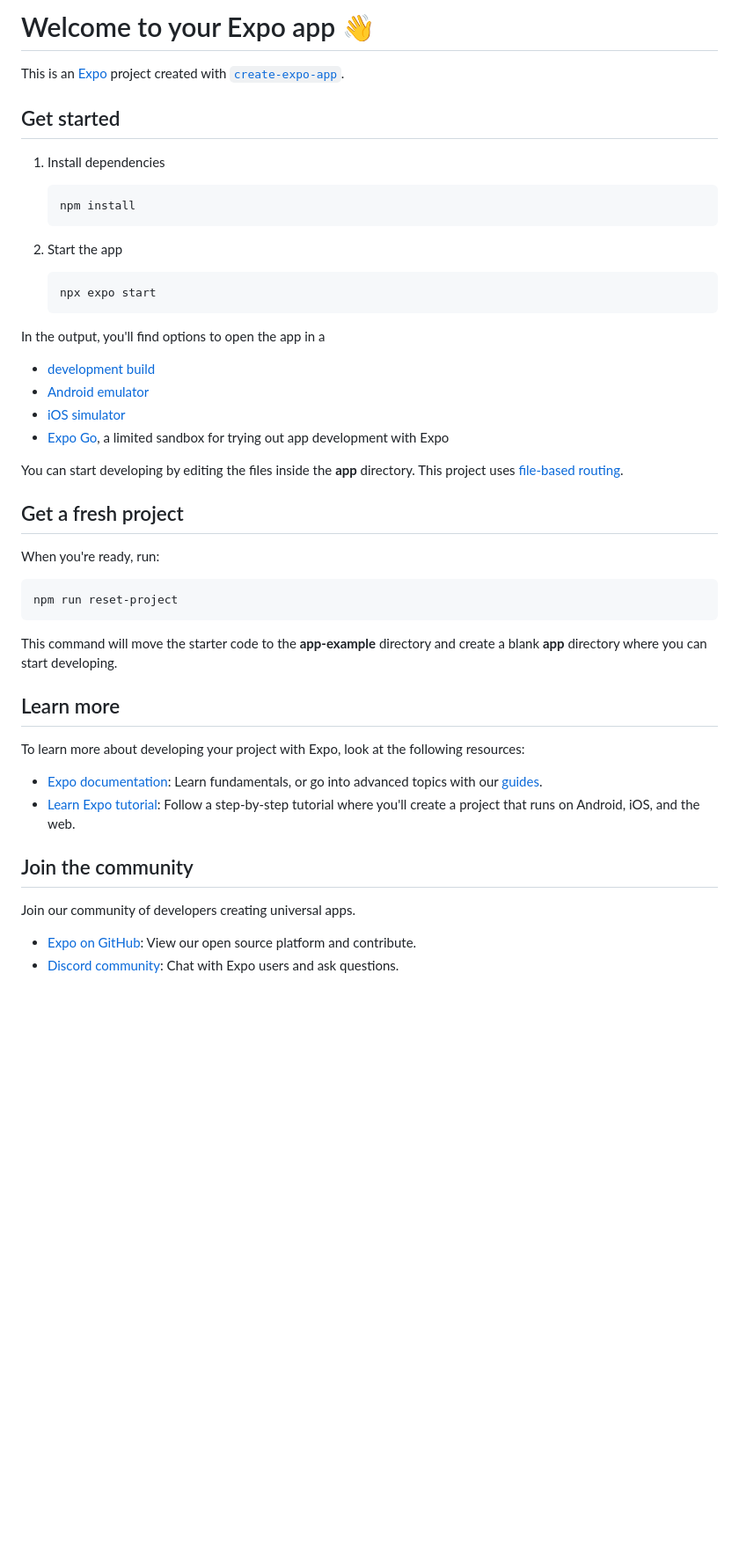
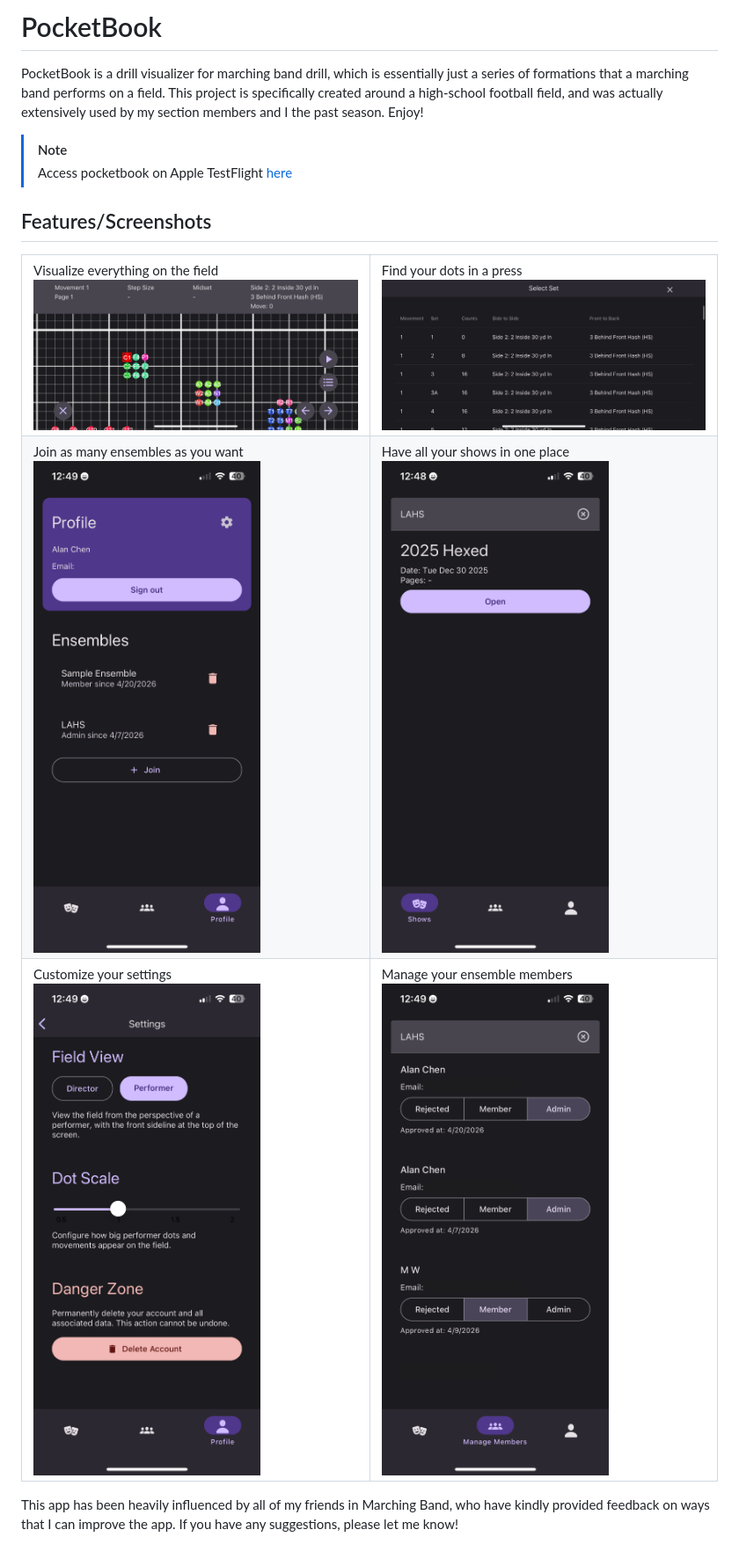
Before and after one commit to alaninnovates/PocketBook, a Markdown page: README.md, the part around the change. Shown at 88% size. Rendered like a GitHub page; pictures changed too: github/images/ensembles.PNG (added), github/images/manage.PNG (added), github/images/select_set.PNG (added); blank space fills up the shorter version.

````diff
--- a/README.md
+++ b/README.md
@@ -1,50 +1,47 @@
-# Welcome to your Expo app 👋
+# PocketBook
 
-This is an [Expo](https://expo.dev) project created with [`create-expo-app`](https://www.npmjs.com/package/create-expo-app).
+PocketBook is a drill visualizer for marching band drill, which is essentially just a series of formations that a
+marching band performs on a field. This project is specifically created around a high-school football field, and was
+actually extensively used by my section members and I the past season. Enjoy!
 
-## Get started
 
-1. Install dependencies
+> [!NOTE]
+> Access pocketbook on Apple TestFlight [here](https://testflight.apple.com/join/h8qeypdj)
 
-   ```bash
-   npm install
-   ```
+## Features/Screenshots
 
-2. Start the app
+<table>
+    <tr>
+        <td>
+            Visualize everything on the field<br>
+            <img src="github/images/view_drill.PNG" alt="Field" width="400"/>
+        </td>
+        <td>
+            Find your dots in a press<br>
+            <img src="github/images/select_set.PNG" alt="Dot List" width="400"/>
+        </td>
+    </tr>
+    <tr>
+        <td>
+            Join as many ensembles as you want<br>
+            <img src="github/images/ensembles.PNG" alt="Join Ensemble" width="400"/>
+        </td>
+        <td>
+            Have all your shows in one place<br>
+            <img src="github/images/shows.PNG" alt="List Shows" width="400"/>
+        </td>
+    </tr>
+    <tr>
+        <td>
+            Customize your settings<br>
+            <img src="github/images/settings.PNG" alt="Settings" width="400"/>
+        </td>
+        <td>
+            Manage your ensemble members<br>
+            <img src="github/images/manage.PNG" alt="Memberships" width="400"/>
+        </td>
+    </tr>
+</table>
 
-   ```bash
-   npx expo start
-   ```
-
-In the output, you'll find options to open the app in a
-
-- [development build](https://docs.expo.dev/develop/development-builds/introduction/)
-- [Android emulator](https://docs.expo.dev/workflow/android-studio-emulator/)
-- [iOS simulator](https://docs.expo.dev/workflow/ios-simulator/)
-- [Expo Go](https://expo.dev/go), a limited sandbox for trying out app development with Expo
-
-You can start developing by editing the files inside the **app** directory. This project uses [file-based routing](https://docs.expo.dev/router/introduction).
-
-## Get a fresh project
-
-When you're ready, run:
-
-```bash
-npm run reset-project
-```
-
-This command will move the starter code to the **app-example** directory and create a blank **app** directory where you can start developing.
-
-## Learn more
-
-To learn more about developing your project with Expo, look at the following resources:
-
-- [Expo documentation](https://docs.expo.dev/): Learn fundamentals, or go into advanced topics with our [guides](https://docs.expo.dev/guides).
-- [Learn Expo tutorial](https://docs.expo.dev/tutorial/introduction/): Follow a step-by-step tutorial where you'll create a project that runs on Android, iOS, and the web.
-
-## Join the community
-
-Join our community of developers creating universal apps.
-
-- [Expo on GitHub](https://github.com/expo/expo): View our open source platform and contribute.
-- [Discord community](https://chat.expo.dev): Chat with Expo users and ask questions.
+This app has been heavily influenced by all of my friends in Marching Band, who have kindly provided feedback on ways
+that I can improve the app. If you have any suggestions, please let me know!
````
